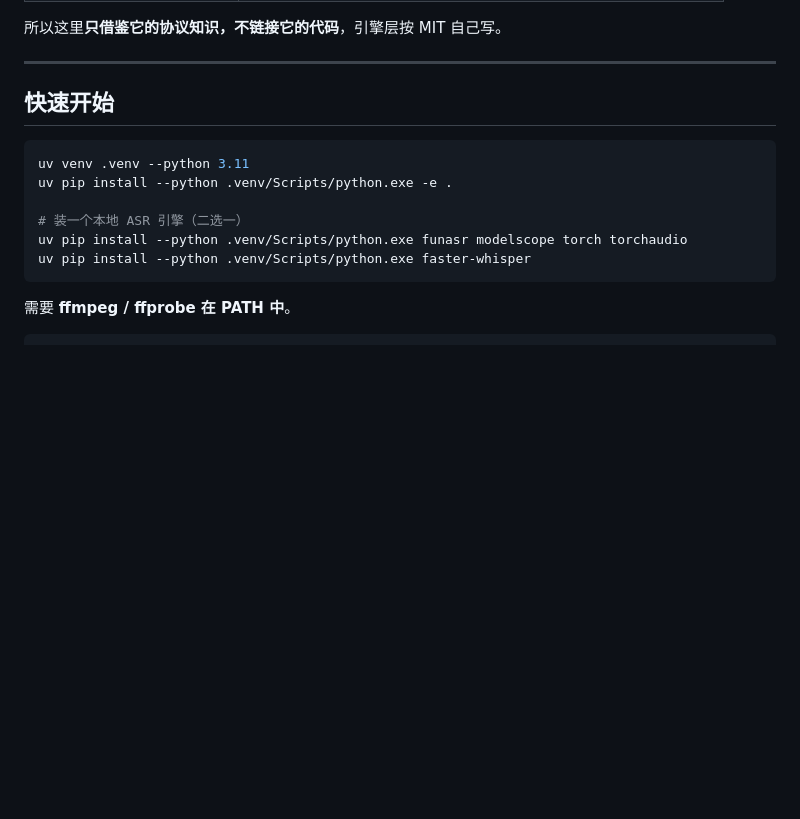
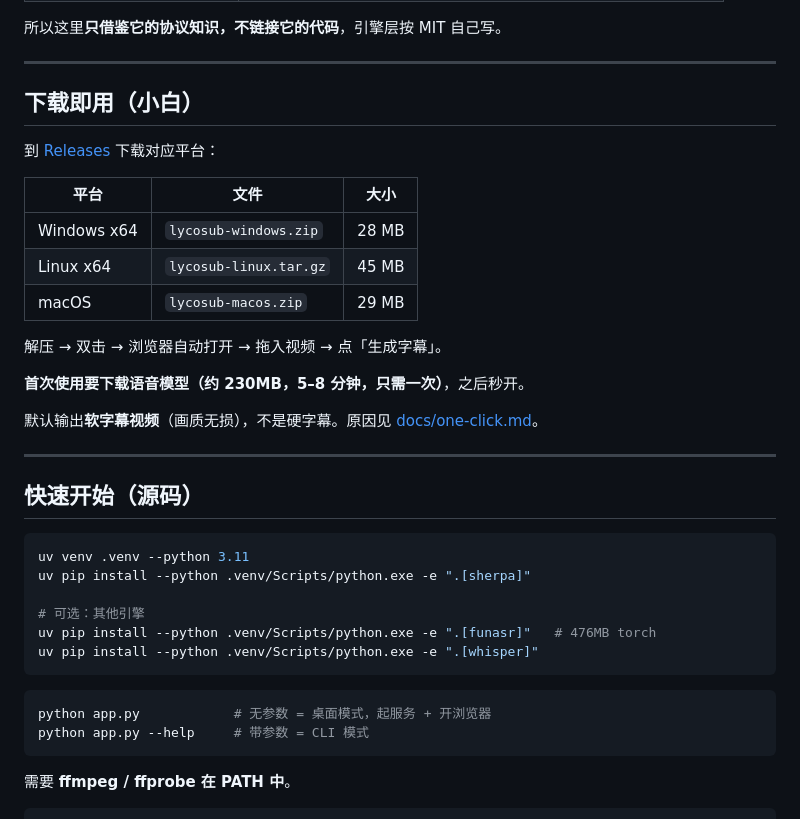
Before and after one commit to lilyco-42/lyco-sub, a Markdown page: README.md, the part around the change. Rendered like a GitHub page; blank space fills up the shorter version.

Commit message:
docs: README 补下载即用与三平台产物表

````diff
--- a/README.md
+++ b/README.md
@@ -33,15 +33,38 @@ CLI 与 HTTP 共用同一套 `core.pipeline`，不存在两套逻辑。
 
 ---
 
-## 快速开始
+## 下载即用（小白）
+
+到 [Releases](https://github.com/lilyco-42/lyco-sub/releases) 下载对应平台：
+
+| 平台 | 文件 | 大小 |
+|---|---|---|
+| Windows x64 | `lycosub-windows.zip` | 28 MB |
+| Linux x64 | `lycosub-linux.tar.gz` | 45 MB |
+| macOS | `lycosub-macos.zip` | 29 MB |
+
+解压 → 双击 → 浏览器自动打开 → 拖入视频 → 点「生成字幕」。
+
+**首次使用要下载语音模型（约 230MB，5–8 分钟，只需一次）**，之后秒开。
+
+默认输出**软字幕视频**（画质无损），不是硬字幕。原因见 [docs/one-click.md](docs/one-click.md)。
+
+---
+
+## 快速开始（源码）
 
 ```bash
 uv venv .venv --python 3.11
-uv pip install --python .venv/Scripts/python.exe -e .
+uv pip install --python .venv/Scripts/python.exe -e ".[sherpa]"
 
-# 装一个本地 ASR 引擎（二选一）
-uv pip install --python .venv/Scripts/python.exe funasr modelscope torch torchaudio
-uv pip install --python .venv/Scripts/python.exe faster-whisper
+# 可选：其他引擎
+uv pip install --python .venv/Scripts/python.exe -e ".[funasr]"   # 476MB torch
+uv pip install --python .venv/Scripts/python.exe -e ".[whisper]"
+```
+
+```bash
+python app.py            # 无参数 = 桌面模式，起服务 + 开浏览器
+python app.py --help     # 带参数 = CLI 模式
 ```
 
 需要 **ffmpeg / ffprobe 在 PATH 中**。
````
